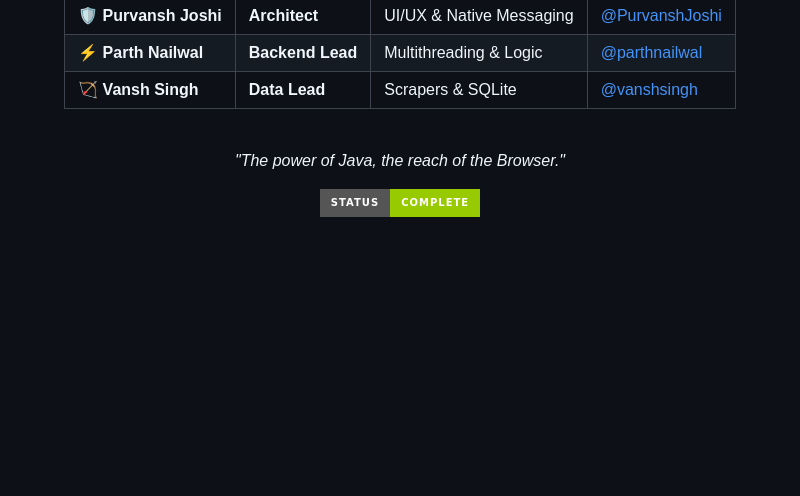
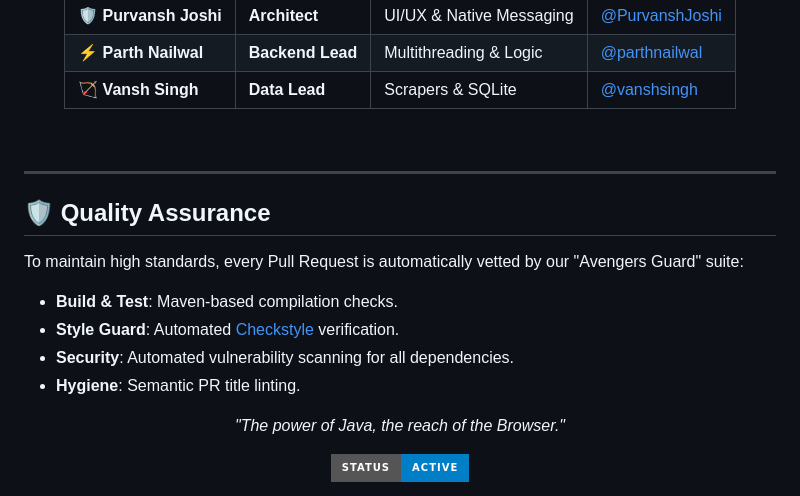
Before and after one commit to purvanshjoshi/Price-Tracker, a Markdown page: README.md, the part around the change. Rendered like a GitHub page; badges without logos; blank space fills up the shorter version.

Commit message:
docs: update project status to Active and add QA section

```diff
--- a/README.md
+++ b/README.md
@@ -99,7 +99,16 @@ For a complete walkthrough, see the [Detailed Setup Guide](docs/setup_guide.md).
 
 <br />
 
+---
+
+## 🛡️ Quality Assurance
+To maintain high standards, every Pull Request is automatically vetted by our "Avengers Guard" suite:
+- **Build & Test**: Maven-based compilation checks.
+- **Style Guard**: Automated [Checkstyle](checkstyle.xml) verification.
+- **Security**: Automated vulnerability scanning for all dependencies.
+- **Hygiene**: Semantic PR title linting.
+
 <div align="center">
   <p><i>"The power of Java, the reach of the Browser."</i></p>
-  <img src="https://img.shields.io/badge/Status-Complete-green?style=for-the-badge" alt="Status">
+  <img src="https://img.shields.io/badge/Status-Active-blue?style=for-the-badge" alt="Status">
 </div>
```
